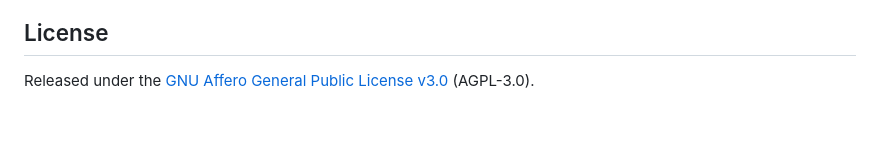
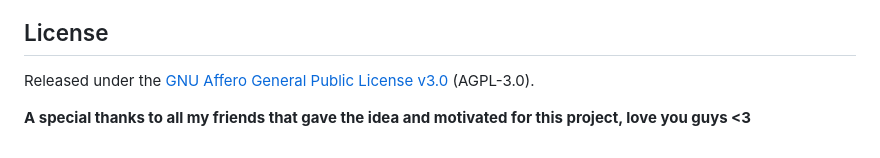
Before and after one commit to OerdM/MikoMultiplayer, a Markdown page: README.md, the part around one of its changes. Drawn GitHub-style; blank space fills up the shorter version.

```diff
--- a/README.md
+++ b/README.md
@@ -139,3 +139,5 @@ To verify: `npm pack socket.io-client@4.8.3`, extract, and run `sha256sum dist/s
 ## License
 
 Released under the [GNU Affero General Public License v3.0](LICENSE) (AGPL-3.0).
+
+**A special thanks to all my friends that gave the idea and motivated for this project, love you guys <3**
```
Also changed, not shown: other parts of README.md (+1 -1 lines).
